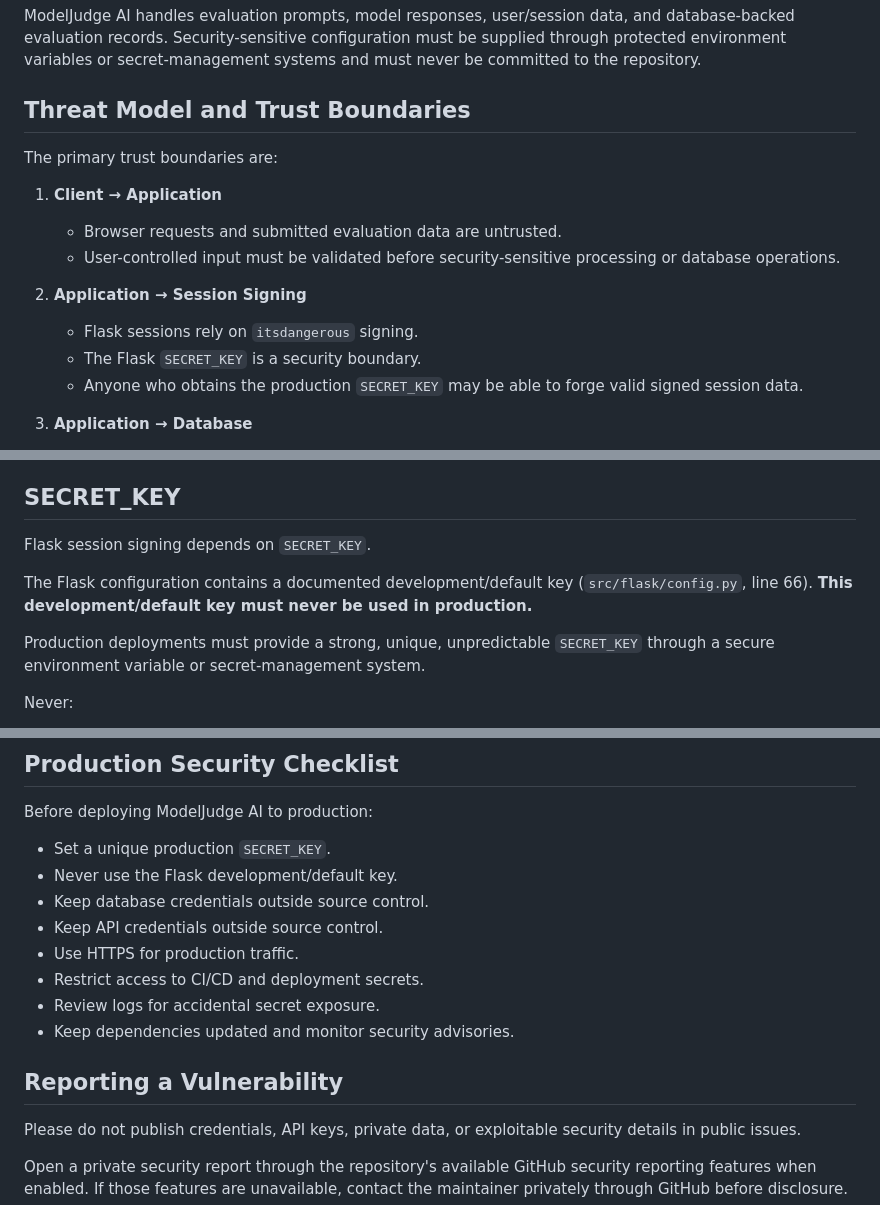
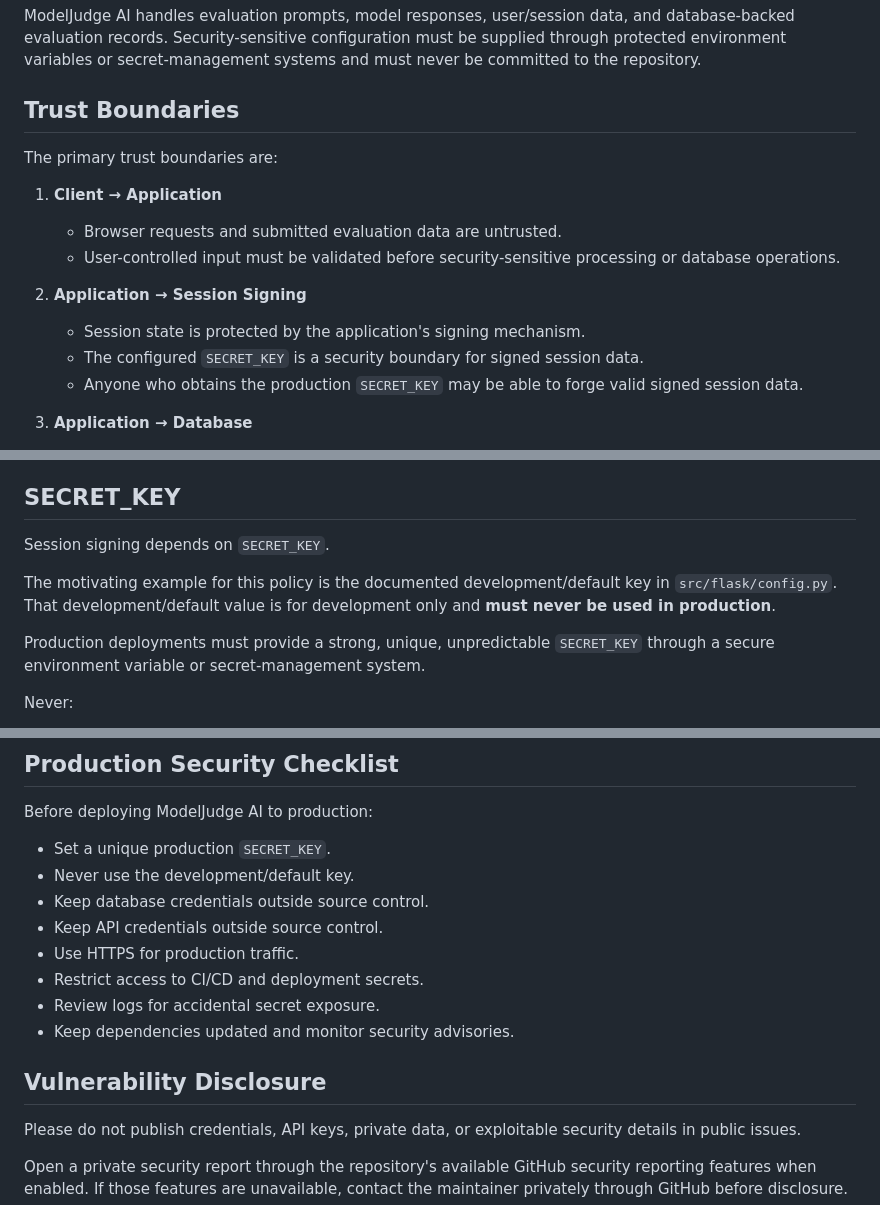
Before and after one commit to imaginationai31-sys/modeljudge-ai, a Markdown page: SECURITY.md, 3 parts joined by grey strips. GitHub-like rendering.

```diff
--- a/SECURITY.md
+++ b/SECURITY.md
@@ -4,7 +4,7 @@
 
 ModelJudge AI handles evaluation prompts, model responses, user/session data, and database-backed evaluation records. Security-sensitive configuration must be supplied through protected environment variables or secret-management systems and must never be committed to the repository.
 
-## Threat Model and Trust Boundaries
+## Trust Boundaries
 
 The primary trust boundaries are:
 
@@ -13,8 +13,8 @@ The primary trust boundaries are:
    - User-controlled input must be validated before security-sensitive processing or database operations.
 
 2. **Application → Session Signing**
-   - Flask sessions rely on `itsdangerous` signing.
-   - The Flask `SECRET_KEY` is a security boundary.
+   - Session state is protected by the application's signing mechanism.
+   - The configured `SECRET_KEY` is a security boundary for signed session data.
    - Anyone who obtains the production `SECRET_KEY` may be able to forge valid signed session data.
 
 3. **Application → Database**
@@ -28,9 +28,9 @@ The primary trust boundaries are:
 
 ## SECRET_KEY
 
-Flask session signing depends on `SECRET_KEY`.
+Session signing depends on `SECRET_KEY`.
 
-The Flask configuration contains a documented development/default key (`src/flask/config.py`, line 66). **This development/default key must never be used in production.**
+The motivating example for this policy is the documented development/default key in `src/flask/config.py`. That development/default value is for development only and **must never be used in production**.
 
 Production deployments must provide a strong, unique, unpredictable `SECRET_KEY` through a secure environment variable or secret-management system.
 
@@ -73,7 +73,7 @@ Production logs should not expose credentials, session secrets, database credent
 Before deploying ModelJudge AI to production:
 
 - Set a unique production `SECRET_KEY`.
-- Never use the Flask development/default key.
+- Never use the development/default key.
 - Keep database credentials outside source control.
 - Keep API credentials outside source control.
 - Use HTTPS for production traffic.
@@ -81,7 +81,7 @@ Before deploying ModelJudge AI to production:
 - Review logs for accidental secret exposure.
 - Keep dependencies updated and monitor security advisories.
 
-## Reporting a Vulnerability
+## Vulnerability Disclosure
 
 Please do not publish credentials, API keys, private data, or exploitable security details in public issues.
 
```
Also changed, not shown: other parts of SECURITY.md (+1 -1 lines), README.md (+1 -1 lines).
